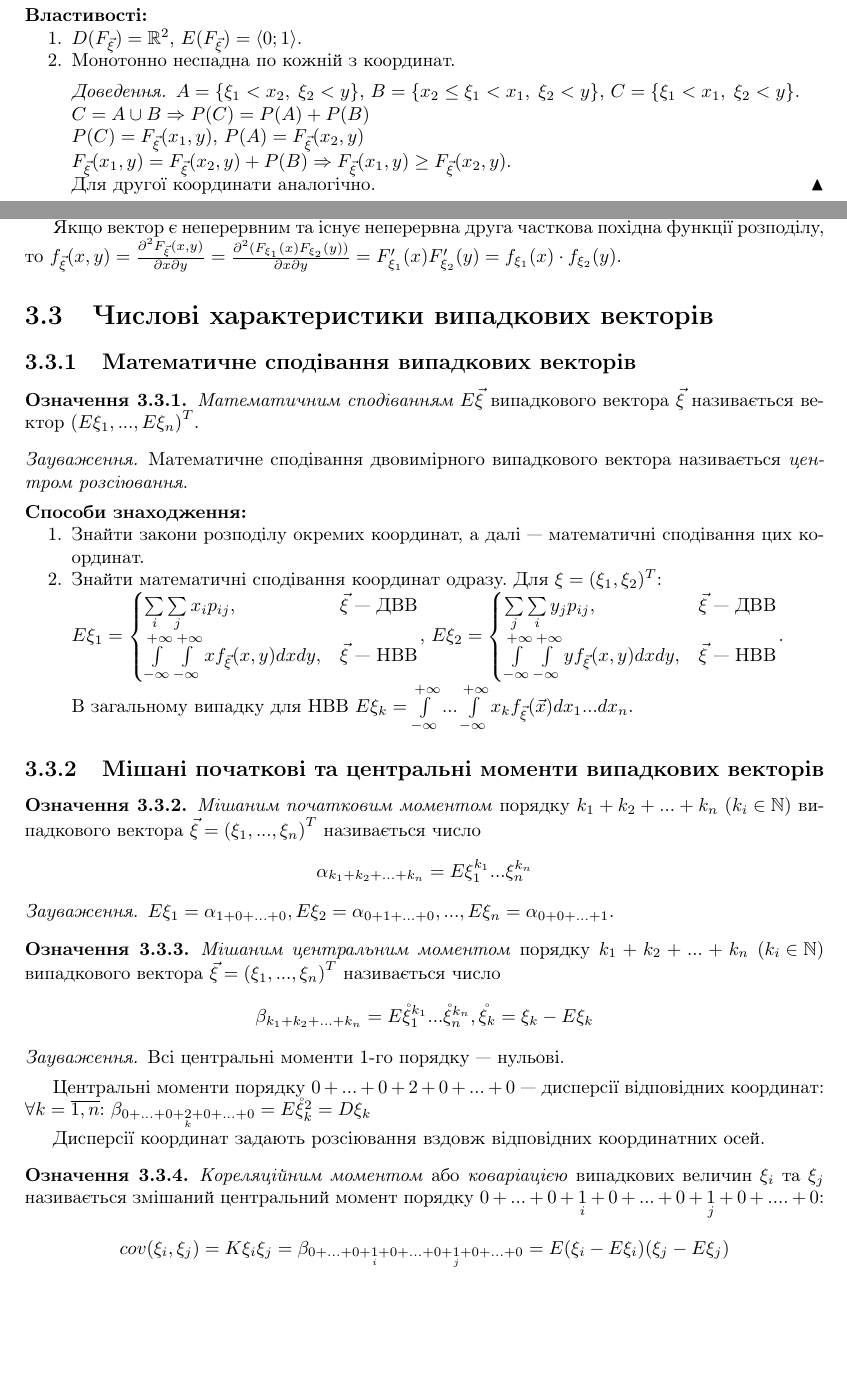
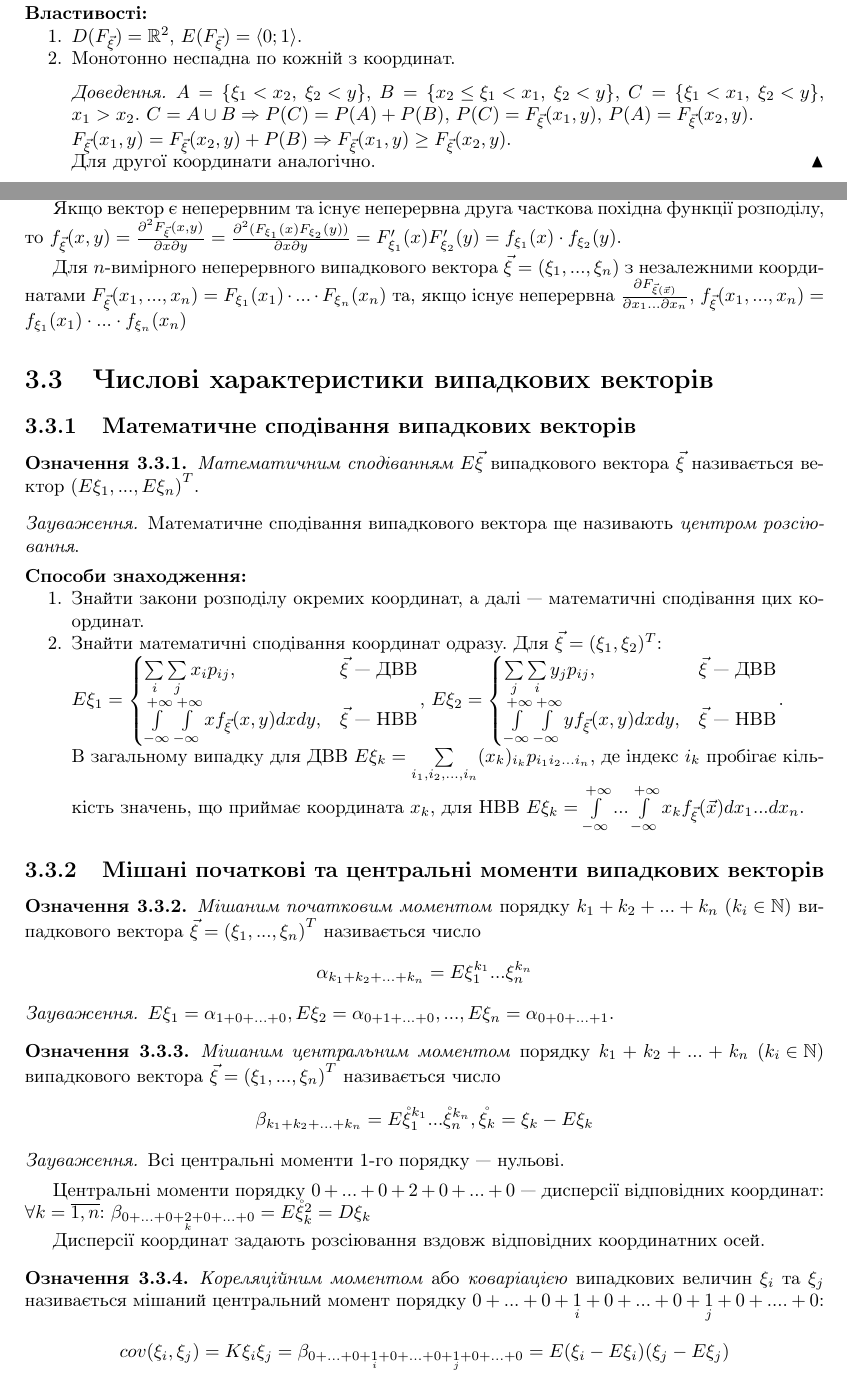
Before and after one commit to nikiandr/prob_notes, a LaTeX document (main.tex, which reads lectures/3_1.tex, lectures/3_2.tex, lectures/3_3.tex): two parts of pages 30 and 34 of 55 before the commit and two parts of pages 30 and 34 of 56 after it, joined at a grey line, cut so that both start at the same text, the shorter picture padded with empty space. Compiled offline with pdfLaTeX.

Commit message:
some fixes

```diff
--- a/lectures/3_1.tex
+++ b/lectures/3_1.tex
@@ -137,12 +137,10 @@ $p_{ij} = P\left\{\xi_1 = x_i, \xi_2 = y_j\right\}$, $\sum\limits_{i,j} p_{ij} =
     \begin{proof}
         $A = \left\{\xi_1 < x_2,\;\xi_2 < y \right\}$,
         $B = \left\{x_2 \leq \xi_1 < x_1,\; \xi_2<y\right\}$,
-        $C = \left\{\xi_1 < x_1,\; \xi_2 < y\right\}$.
-
-        $C = A \cup B \Rightarrow P(C) = P(A) + P(B)$
-
+        $C = \left\{\xi_1 < x_1,\; \xi_2 < y\right\}$, $x_1 > x_2$.
+        $C = A \cup B \Rightarrow P(C) = P(A) + P(B)$,
         $P(C) = F_{\vec{\xi}}(x_1, y)$,
-        $P(A) = F_{\vec{\xi}}(x_2, y)$
+        $P(A) = F_{\vec{\xi}}(x_2, y)$.
 
         $F_{\vec{\xi}}(x_1, y) = F_{\vec{\xi}}(x_2, y) + P(B)
         \Rightarrow F_{\vec{\xi}}(x_1, y) \geq  F_{\vec{\xi}}(x_2, y)$.
--- a/lectures/3_2.tex
+++ b/lectures/3_2.tex
@@ -319,3 +319,8 @@ y + \theta_4 \Delta y)\Delta y}
     {\partial x \partial y} = \frac{\partial^2(F_{\xi_1}(x)F_{\xi_2}(y))}{\partial x \partial y}
     = F_{\xi_1}^\prime (x)F_{\xi_2}^\prime (y) =
     f_{\xi_1}(x)\cdot f_{\xi_2}(y)$.
+
+    Для $n$-вимірного неперервного випадкового вектора $\vec{\xi} = \left( \xi_1, ..., \xi_n\right)$
+    з незалежними координатами $F_{\vec{\xi}} (x_1, ..., x_n) = F_{\xi_1}(x_1) \cdot ... \cdot F_{\xi_n}(x_n)$ та,
+    якщо існує неперервна $\frac{\partial F_{\vec{\xi}(\vec{x})}}{\partial{x_1} ... \partial{x_n}}$,
+    $f_{\vec{\xi}} (x_1, ..., x_n) = f_{\xi_1}(x_1) \cdot ... \cdot f_{\xi_n}(x_n)$
--- a/lectures/3_3.tex
+++ b/lectures/3_3.tex
@@ -8,15 +8,15 @@
     $\left(E{\xi_1}, ..., E{\xi_n}\right)^T$.
 \end{definition}
 \begin{remark}
-    Математичне сподівання двовимірного випадкового вектора
-    називається \emph{центром розсіювання}.
+    Математичне сподівання випадкового вектора ще називають
+     \emph{центром розсіювання}.
 \end{remark}
 
 \noindent \textbf{Способи знаходження:}
 \begin{enumerate}
     \item Знайти закони розподілу окремих координат, а далі --- математичні сподівання цих координат.
     \item Знайти математичні сподівання координат одразу.
-    Для $\xi = (\xi_1, \xi_2)^T$:
+    Для $\vec{\xi} = (\xi_1, \xi_2)^T$:
 
     $E\xi_1 = \begin{cases}
         \sum\limits_i \sum\limits_j x_i p_{ij}, & \vec{\xi} \text{ --- ДВВ} \\
@@ -27,7 +27,9 @@
         \int\limits_{-\infty}^{+\infty} \int\limits_{-\infty}^{+\infty} y f_{\vec{\xi}}(x,y) dx dy, & \vec{\xi} \text{ --- НВВ}
     \end{cases}$.
 
-    В загальному випадку для НВВ $E\xi_k = \int\limits_{-\infty}^{+\infty}...\int\limits_{-\infty}^{+\infty} x_k f_{\vec{\xi}}(\vec{x}) dx_1 ... dx_n$.
+    В загальному випадку для ДВВ $E\xi_k = \sum\limits_{i_1, i_2, ..., i_n} (x_k)_{i_k} p_{i_1 i_2 ... i_n}$, де індекс $i_k$ пробігає кількість
+    значень, що приймає координата $x_k$,
+    для НВВ $E\xi_k = \int\limits_{-\infty}^{+\infty}...\int\limits_{-\infty}^{+\infty} x_k f_{\vec{\xi}}(\vec{x}) dx_1 ... dx_n$.
 \end{enumerate}
 
 \subsection{Мішані початкові та центральні
@@ -79,7 +81,7 @@
 \begin{definition}
     \emph{Кореляційним моментом} або
     \emph{коваріацією} випадкових величин
-    $\xi_i$ та $\xi_j$ називається змішаний
+    $\xi_i$ та $\xi_j$ називається мішаний
     центральний момент
     порядку
     $0+...+0+\underset{i}{1}+0+...+0+\underset{j}{1}+0+....+0$:
```
Also changed, not shown: lectures/2_3.tex (+3 -3 lines), lectures/3_4.tex (+5 -5 lines), lectures/3_1.tex (2 more changed lines), lectures/3_2.tex (6 more changed lines), lectures/3_3.tex (4 more changed lines).
